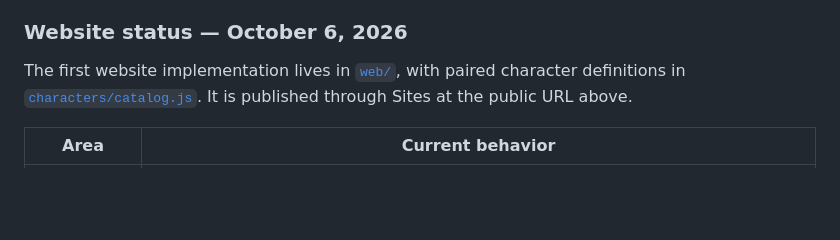
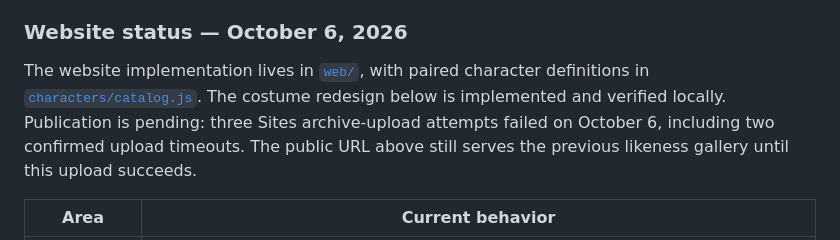
Before and after one commit to bubbl-ai/persa, a Markdown page: README.md, the part around the change. Rendered like a GitHub page; blank space fills up the shorter version.

Commit message:
Update Site source

```diff
--- a/README.md
+++ b/README.md
@@ -50,7 +50,7 @@ Primary-source review and desktop Muse test on October 5, 2026:
 
 ### Website status — October 6, 2026
 
-The first website implementation lives in [`web/`](web/), with paired character definitions in [`characters/catalog.js`](characters/catalog.js). It is published through Sites at the public URL above.
+The website implementation lives in [`web/`](web/), with paired character definitions in [`characters/catalog.js`](characters/catalog.js). The costume redesign below is implemented and verified locally. Publication is pending: three Sites archive-upload attempts failed on October 6, including two confirmed upload timeouts. The public URL above still serves the previous likeness gallery until this upload succeeds.
 
 | Area | Current behavior |
 | --- | --- |
```
Also changed, not shown: docs/MUSE_AVATAR_DESIGN.md (+10 -1 lines).
